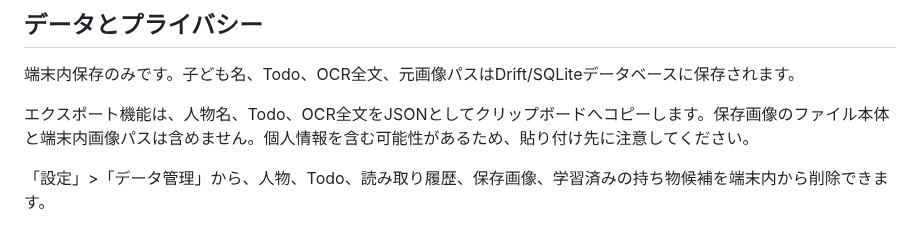
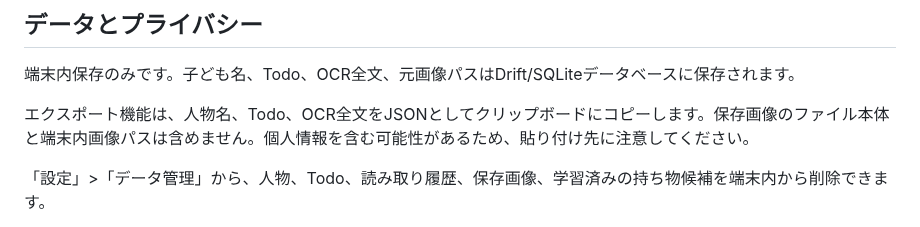
Before and after one commit to neoenox/ashita-motsumono, a Markdown page: README.md, the part around the change. Rendered like a GitHub page.

```diff
--- a/README.md
+++ b/README.md
@@ -157,7 +157,7 @@ base64 -w 0 upload-keystore.jks
 
 端末内保存のみです。子ども名、Todo、OCR全文、元画像パスはDrift/SQLiteデータベースに保存されます。
 
-エクスポート機能は、人物名、Todo、OCR全文をJSONとしてクリップボードへコピーします。保存画像のファイル本体と端末内画像パスは含めません。個人情報を含む可能性があるため、貼り付け先に注意してください。
+エクスポート機能は、人物名、Todo、OCR全文をJSONとしてクリップボードにコピーします。保存画像のファイル本体と端末内画像パスは含めません。個人情報を含む可能性があるため、貼り付け先に注意してください。
 
 「設定」>「データ管理」から、人物、Todo、読み取り履歴、保存画像、学習済みの持ち物候補を端末内から削除できます。
 
```
